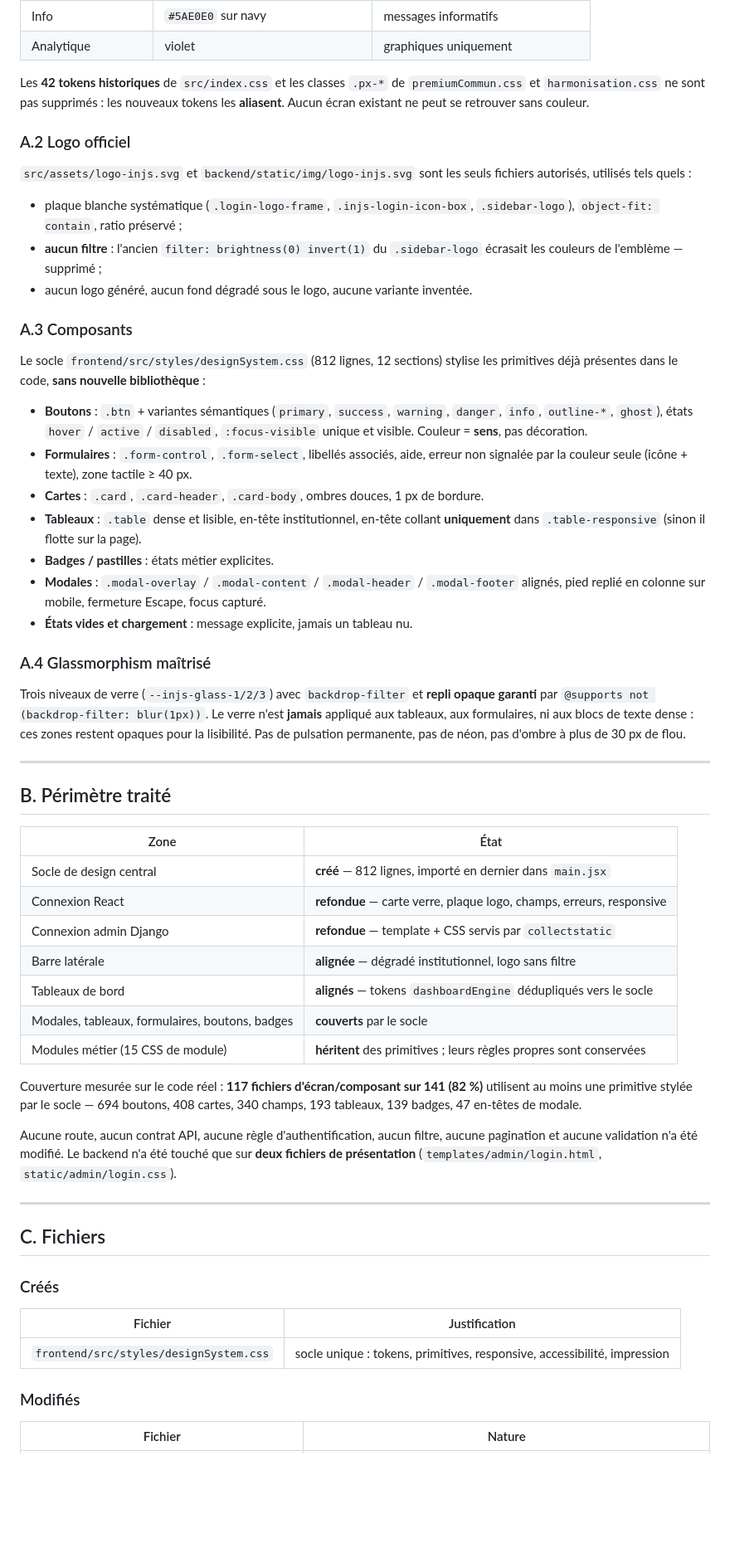
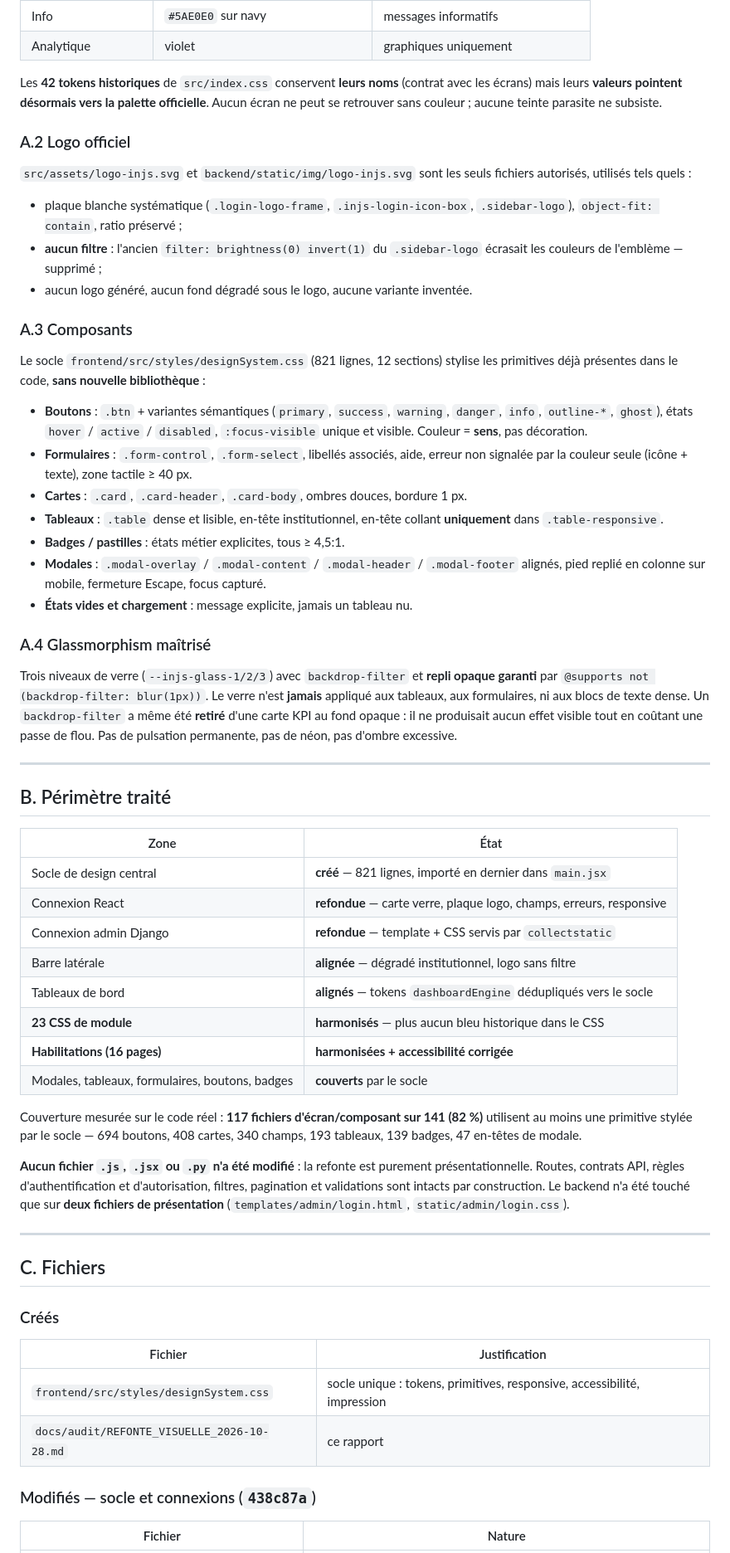
Before and after one commit to JCKOUASSI/backend-injs2026, a Markdown page: docs/audit/REFONTE_VISUELLE_2026-10-28.md, the part around one of its changes. Shown at 83% size. Drawn GitHub-style; blank space fills up the shorter version.

```diff
--- a/docs/audit/REFONTE_VISUELLE_2026-10-28.md
+++ b/docs/audit/REFONTE_VISUELLE_2026-10-28.md
@@ -28,9 +29,9 @@ pas l'inverse : une charte qui jure avec l'emblème officiel est une charte faus
 | Info | `#5AE0E0` sur navy | messages informatifs |
 | Analytique | violet | graphiques uniquement |
 
-Les **42 tokens historiques** de `src/index.css` et les classes `.px-*` de
-`premiumCommun.css` et `harmonisation.css` ne sont pas supprimés : les nouveaux
-tokens les **aliasent**. Aucun écran existant ne peut se retrouver sans couleur.
+Les **42 tokens historiques** de `src/index.css` conservent **leurs noms** (contrat
+avec les écrans) mais leurs **valeurs pointent désormais vers la palette officielle**.
+Aucun écran ne peut se retrouver sans couleur ; aucune teinte parasite ne subsiste.
 
 ### A.2 Logo officiel
 
@@ -45,7 +46,7 @@ fichiers autorisés, utilisés tels quels :
 
 ### A.3 Composants
 
-Le socle `frontend/src/styles/designSystem.css` (812 lignes, 12 sections) stylise
+Le socle `frontend/src/styles/designSystem.css` (821 lignes, 12 sections) stylise
 les primitives déjà présentes dans le code, **sans nouvelle bibliothèque** :
 
 - **Boutons** : `.btn` + variantes sémantiques (`primary`, `success`, `warning`,
@@ -53,10 +54,10 @@ les primitives déjà présentes dans le code, **sans nouvelle bibliothèque** :
   `:focus-visible` unique et visible. Couleur = **sens**, pas décoration.
 - **Formulaires** : `.form-control`, `.form-select`, libellés associés, aide,
   erreur non signalée par la couleur seule (icône + texte), zone tactile ≥ 40 px.
-- **Cartes** : `.card`, `.card-header`, `.card-body`, ombres douces, 1 px de bordure.
+- **Cartes** : `.card`, `.card-header`, `.card-body`, ombres douces, bordure 1 px.
 - **Tableaux** : `.table` dense et lisible, en-tête institutionnel, en-tête collant
-  **uniquement** dans `.table-responsive` (sinon il flotte sur la page).
-- **Badges / pastilles** : états métier explicites.
+  **uniquement** dans `.table-responsive`.
+- **Badges / pastilles** : états métier explicites, tous ≥ 4,5:1.
 - **Modales** : `.modal-overlay` / `.modal-content` / `.modal-header` / `.modal-footer`
   alignés, pied replié en colonne sur mobile, fermeture Escape, focus capturé.
 - **États vides et chargement** : message explicite, jamais un tableau nu.
@@ -66,8 +67,9 @@ les primitives déjà présentes dans le code, **sans nouvelle bibliothèque** :
 Trois niveaux de verre (`--injs-glass-1/2/3`) avec `backdrop-filter` et **repli
 opaque garanti** par `@supports not (backdrop-filter: blur(1px))`.
 Le verre n'est **jamais** appliqué aux tableaux, aux formulaires, ni aux blocs de
-texte dense : ces zones restent opaques pour la lisibilité.
-Pas de pulsation permanente, pas de néon, pas d'ombre à plus de 30 px de flou.
+texte dense. Un `backdrop-filter` a même été **retiré** d'une carte KPI au fond
+opaque : il ne produisait aucun effet visible tout en coûtant une passe de flou.
+Pas de pulsation permanente, pas de néon, pas d'ombre excessive.
 
 ---
 
@@ -75,22 +77,24 @@ Pas de pulsation permanente, pas de néon, pas d'ombre à plus de 30 px de flou.
 
 | Zone | État |
 |---|---|
-| Socle de design central | **créé** — 812 lignes, importé en dernier dans `main.jsx` |
+| Socle de design central | **créé** — 821 lignes, importé en dernier dans `main.jsx` |
 | Connexion React | **refondue** — carte verre, plaque logo, champs, erreurs, responsive |
 | Connexion admin Django | **refondue** — template + CSS servis par `collectstatic` |
 | Barre latérale | **alignée** — dégradé institutionnel, logo sans filtre |
 | Tableaux de bord | **alignés** — tokens `dashboardEngine` dédupliqués vers le socle |
+| **23 CSS de module** | **harmonisés** — plus aucun bleu historique dans le CSS |
+| **Habilitations (16 pages)** | **harmonisées + accessibilité corrigée** |
 | Modales, tableaux, formulaires, boutons, badges | **couverts** par le socle |
-| Modules métier (15 CSS de module) | **héritent** des primitives ; leurs règles propres sont conservées |
 
 Couverture mesurée sur le code réel : **117 fichiers d'écran/composant sur 141
 (82 %)** utilisent au moins une primitive stylée par le socle — 694 boutons,
 408 cartes, 340 champs, 193 tableaux, 139 badges, 47 en-têtes de modale.
 
-Aucune route, aucun contrat API, aucune règle d'authentification, aucun filtre,
-aucune pagination et aucune validation n'a été modifié. Le backend n'a été touché
-que sur **deux fichiers de présentation** (`templates/admin/login.html`,
-`static/admin/login.css`).
+**Aucun fichier `.js`, `.jsx` ou `.py` n'a été modifié** : la refonte est
+purement présentationnelle. Routes, contrats API, règles d'authentification et
+d'autorisation, filtres, pagination et validations sont intacts par construction.
+Le backend n'a été touché que sur **deux fichiers de présentation**
+(`templates/admin/login.html`, `static/admin/login.css`).
 
 ---
 
@@ -101,8 +105,9 @@ que sur **deux fichiers de présentation** (`templates/admin/login.html`,
 | Fichier | Justification |
 |---|---|
 | `frontend/src/styles/designSystem.css` | socle unique : tokens, primitives, responsive, accessibilité, impression |
+| `docs/audit/REFONTE_VISUELLE_2026-10-28.md` | ce rapport |
 
-### Modifiés
+### Modifiés — socle et connexions (`438c87a`)
 
 | Fichier | Nature |
 |---|---|
```
Also changed, not shown: other parts of docs/audit/REFONTE_VISUELLE_2026-10-28.md (+78 -43 lines).
